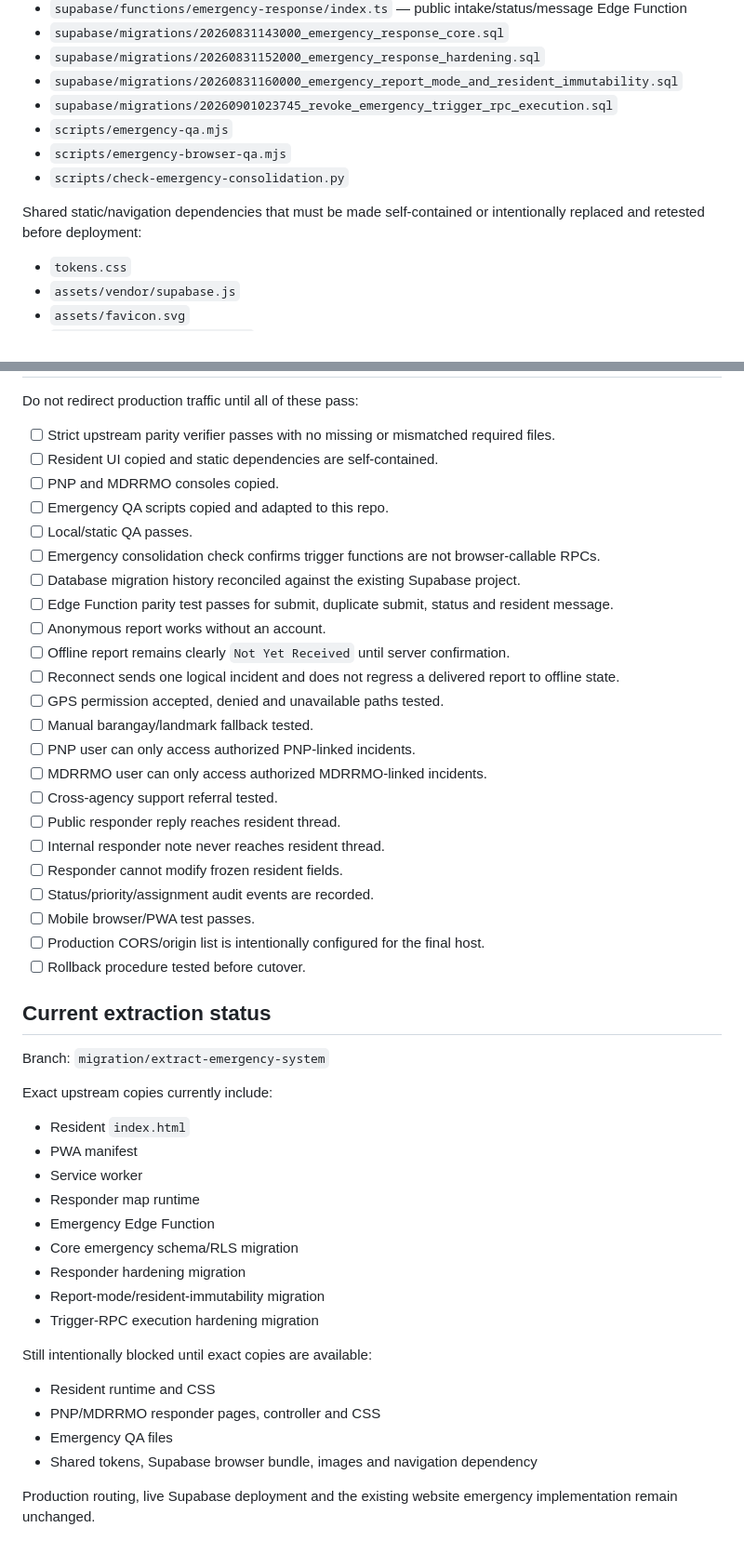
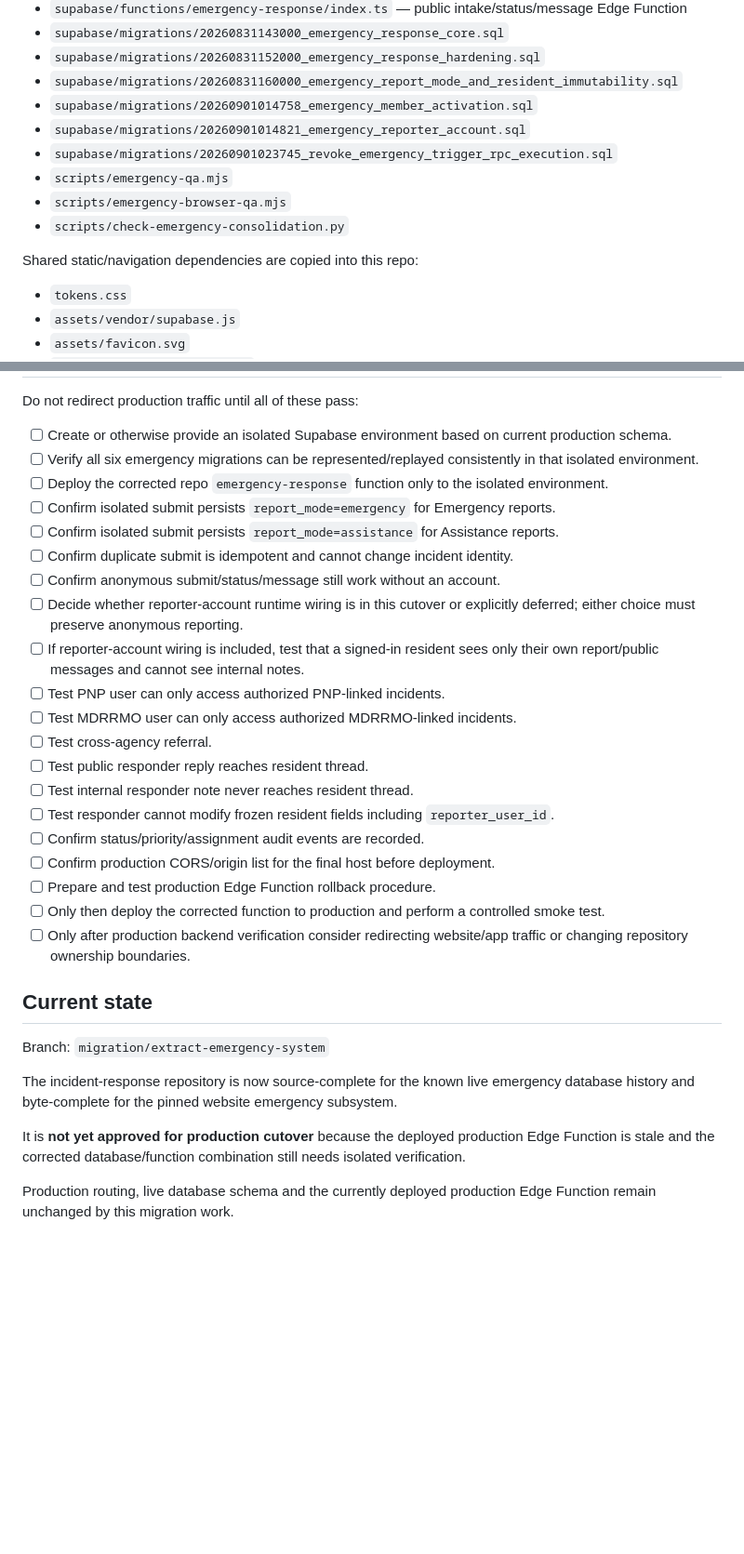
Before and after one commit to masinlocandher-max/Masinloc-Incident-Response, a Markdown page: MIGRATION.md, 2 parts joined by grey strips. Shown at 93% size. GitHub-like rendering; blank space fills up the shorter version.

Commit message:
Document production reconciliation and cutover blockers

```diff
--- a/MIGRATION.md
+++ b/MIGRATION.md
@@ -29,12 +63,14 @@ If `Masinloc-Website/main` moves again, do not silently mix files from different
 - `supabase/migrations/20260831143000_emergency_response_core.sql`
 - `supabase/migrations/20260831152000_emergency_response_hardening.sql`
 - `supabase/migrations/20260831160000_emergency_report_mode_and_resident_immutability.sql`
+- `supabase/migrations/20260901014758_emergency_member_activation.sql`
+- `supabase/migrations/20260901014821_emergency_reporter_account.sql`
 - `supabase/migrations/20260901023745_revoke_emergency_trigger_rpc_execution.sql`
 - `scripts/emergency-qa.mjs`
 - `scripts/emergency-browser-qa.mjs`
 - `scripts/check-emergency-consolidation.py`
 
-Shared static/navigation dependencies that must be made self-contained or intentionally replaced and retested before deployment:
+Shared static/navigation dependencies are copied into this repo:
 
 - `tokens.css`
 - `assets/vendor/supabase.js`
@@ -79,51 +134,33 @@ Do not recreate an upstream file from truncated connector output, screenshots, c
 
 Do not redirect production traffic until all of these pass:
 
-- [ ] Strict upstream parity verifier passes with no missing or mismatched required files.
-- [ ] Resident UI copied and static dependencies are self-contained.
-- [ ] PNP and MDRRMO consoles copied.
-- [ ] Emergency QA scripts copied and adapted to this repo.
-- [ ] Local/static QA passes.
-- [ ] Emergency consolidation check confirms trigger functions are not browser-callable RPCs.
-- [ ] Database migration history reconciled against the existing Supabase project.
-- [ ] Edge Function parity test passes for submit, duplicate submit, status and resident message.
-- [ ] Anonymous report works without an account.
-- [ ] Offline report remains clearly `Not Yet Received` until server confirmation.
-- [ ] Reconnect sends one logical incident and does not regress a delivered report to offline state.
-- [ ] GPS permission accepted, denied and unavailable paths tested.
-- [ ] Manual barangay/landmark fallback tested.
-- [ ] PNP user can only access authorized PNP-linked incidents.
-- [ ] MDRRMO user can only access authorized MDRRMO-linked incidents.
-- [ ] Cross-agency support referral tested.
-- [ ] Public responder reply reaches resident thread.
-- [ ] Internal responder note never reaches resident thread.
-- [ ] Responder cannot modify frozen resident fields.
-- [ ] Status/priority/assignment audit events are recorded.
-- [ ] Mobile browser/PWA test passes.
-- [ ] Production CORS/origin list is intentionally configured for the final host.
-- [ ] Rollback procedure tested before cutover.
+- [ ] Create or otherwise provide an isolated Supabase environment based on current production schema.
+- [ ] Verify all six emergency migrations can be represented/replayed consistently in that isolated environment.
+- [ ] Deploy the corrected repo `emergency-response` function only to the isolated environment.
+- [ ] Confirm isolated submit persists `report_mode=emergency` for Emergency reports.
+- [ ] Confirm isolated submit persists `report_mode=assistance` for Assistance reports.
+- [ ] Confirm duplicate submit is idempotent and cannot change incident identity.
+- [ ] Confirm anonymous submit/status/message still work without an account.
+- [ ] Decide whether reporter-account runtime wiring is in this cutover or explicitly deferred; either choice must preserve anonymous reporting.
+- [ ] If reporter-account wiring is included, test that a signed-in resident sees only their own report/public messages and cannot see internal notes.
+- [ ] Test PNP user can only access authorized PNP-linked incidents.
+- [ ] Test MDRRMO user can only access authorized MDRRMO-linked incidents.
+- [ ] Test cross-agency referral.
+- [ ] Test public responder reply reaches resident thread.
+- [ ] Test internal responder note never reaches resident thread.
+- [ ] Test responder cannot modify frozen resident fields including `reporter_user_id`.
+- [ ] Confirm status/priority/assignment audit events are recorded.
+- [ ] Confirm production CORS/origin list for the final host before deployment.
+- [ ] Prepare and test production Edge Function rollback procedure.
+- [ ] Only then deploy the corrected function to production and perform a controlled smoke test.
+- [ ] Only after production backend verification consider redirecting website/app traffic or changing repository ownership boundaries.
 
-## Current extraction status
+## Current state
 
 Branch: `migration/extract-emergency-system`
 
-Exact upstream copies currently include:
+The incident-response repository is now source-complete for the known live emergency database history and byte-complete for the pinned website emergency subsystem.
 
-- Resident `index.html`
-- PWA manifest
-- Service worker
-- Responder map runtime
-- Emergency Edge Function
-- Core emergency schema/RLS migration
-- Responder hardening migration
-- Report-mode/resident-immutability migration
-- Trigger-RPC execution hardening migration
+It is **not yet approved for production cutover** because the deployed production Edge Function is stale and the corrected database/function combination still needs isolated verification.
 
-Still intentionally blocked until exact copies are available:
-
-- Resident runtime and CSS
-- PNP/MDRRMO responder pages, controller and CSS
-- Emergency QA files
-- Shared tokens, Supabase browser bundle, images and navigation dependency
-
-Production routing, live Supabase deployment and the existing website emergency implementation remain unchanged.
+Production routing, live database schema and the currently deployed production Edge Function remain unchanged by this migration work.
```
Also changed, not shown: other parts of MIGRATION.md (+69 -16 lines).
